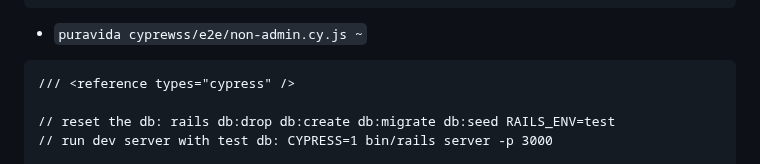
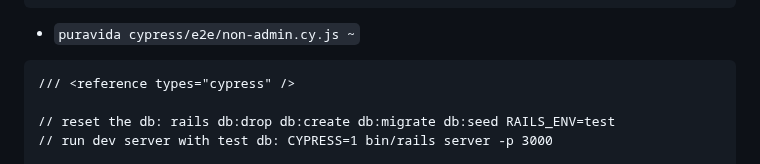
Before and after one commit to mark-mcdermott/ruxtmin, a Markdown page: README.md, the part around the change. GitHub-like rendering.

Commit message:
fix typo

````diff
--- a/README.md
+++ b/README.md
@@ -2213,7 +2213,7 @@ describe('Admin /users page', () => {
 })
 ~
 ```
-- `puravida cyprewss/e2e/non-admin.cy.js ~`
+- `puravida cypress/e2e/non-admin.cy.js ~`
 ```
 /// <reference types="cypress" />
 
````
